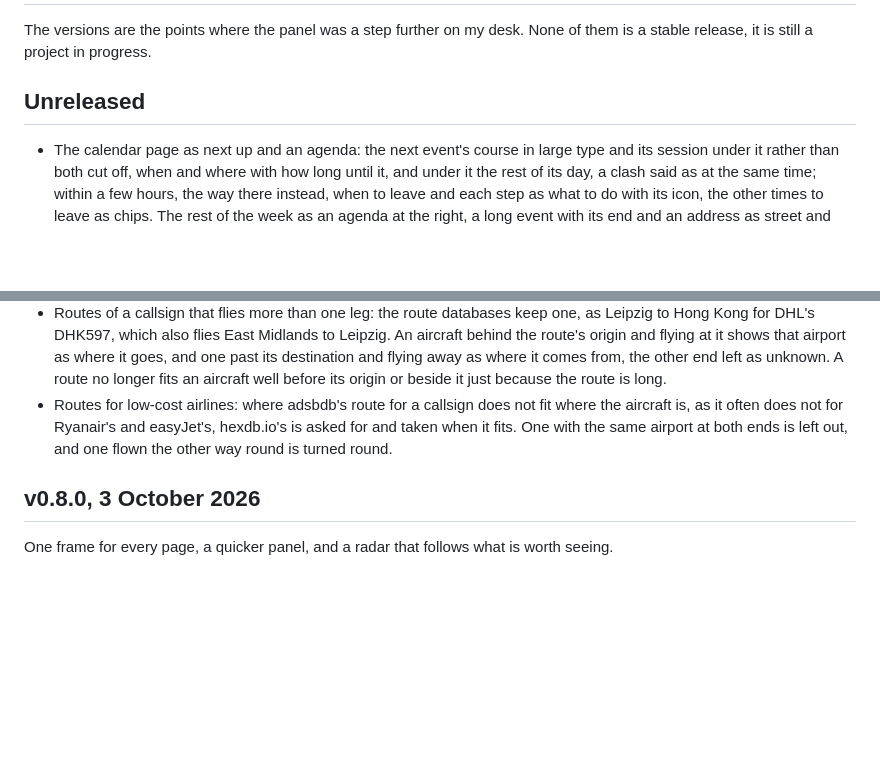
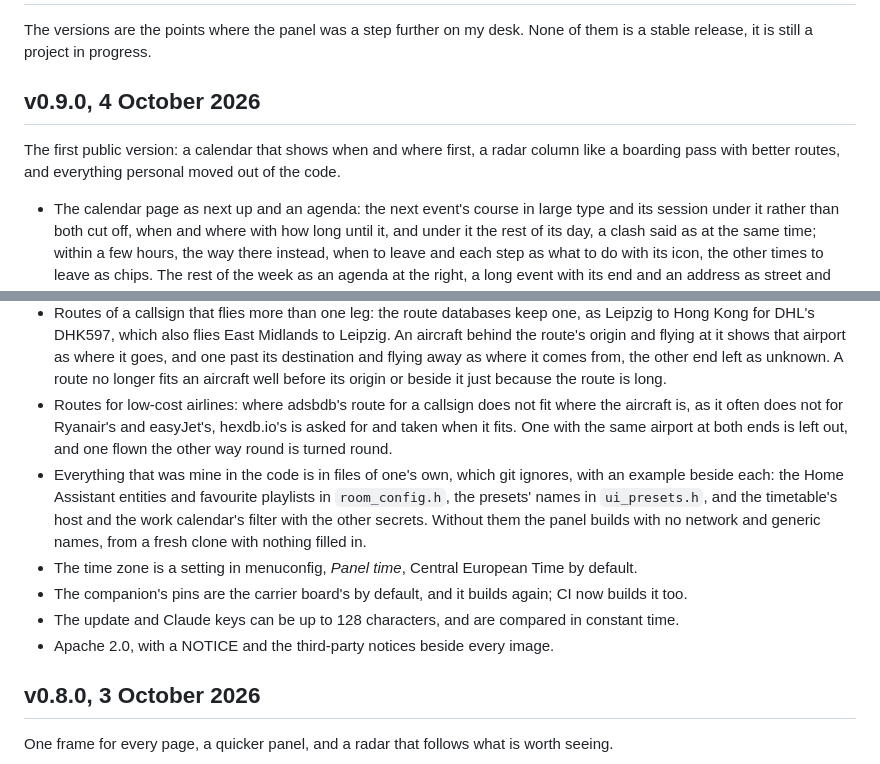
Before and after one commit to wtb04/smart-flexispot, a Markdown page: CHANGELOG.md, 2 parts joined by grey strips. Drawn GitHub-style; blank space fills up the shorter version.

Commit message:
v0.9.0: the first public version

```diff
--- a/CHANGELOG.md
+++ b/CHANGELOG.md
@@ -2,13 +2,20 @@
 
 The versions are the points where the panel was a step further on my desk. None of them is a stable release, it is still a project in progress.
 
-## Unreleased
+## v0.9.0, 4 October 2026
+
+The first public version: a calendar that shows when and where first, a radar column like a boarding pass with better routes, and everything personal moved out of the code.
 
 - The calendar page as next up and an agenda: the next event's course in large type and its session under it rather than both cut off, when and where with how long until it, and under it the rest of its day, a clash said as at the same time; within a few hours, the way there instead, when to leave and each step as what to do with its icon, the other times to leave as chips. The rest of the week as an agenda at the right, a long event with its end and an address as street and town. The day strip is gone; the week view shows each event's course.
 - Home's next event with its start and where it is in large type, the end beside the start, the course over up to three lines rather than cut off, and the events after it by course, as many as fit whole. On the calendar page, too, the start and the place are large, how long until it beside its kind on the line above, on its day.
 - The radar's plane column as a boarding pass: the flight number as sold with the airline beside it, the route's two ends with how far along the flight is and the kilometres to go, "On approach" when the autopilot's approach is on, a Military chip and the country of an aircraft without a route, then altitude with where it is climbing or descending to, speed, which way it heads and where it is from you, with the aircraft and its registration last. The photographer is named on the photo, as Planespotters asks.
 - Routes of a callsign that flies more than one leg: the route databases keep one, as Leipzig to Hong Kong for DHL's DHK597, which also flies East Midlands to Leipzig. An aircraft behind the route's origin and flying at it shows that airport as where it goes, and one past its destination and flying away as where it comes from, the other end left as unknown. A route no longer fits an aircraft well before its origin or beside it just because the route is long.
 - Routes for low-cost airlines: where adsbdb's route for a callsign does not fit where the aircraft is, as it often does not for Ryanair's and easyJet's, hexdb.io's is asked for and taken when it fits. One with the same airport at both ends is left out, and one flown the other way round is turned round.
+- Everything that was mine in the code is in files of one's own, which git ignores, with an example beside each: the Home Assistant entities and favourite playlists in `room_config.h`, the presets' names in `ui_presets.h`, and the timetable's host and the work calendar's filter with the other secrets. Without them the panel builds with no network and generic names, from a fresh clone with nothing filled in.
+- The time zone is a setting in menuconfig, *Panel time*, Central European Time by default.
+- The companion's pins are the carrier board's by default, and it builds again; CI now builds it too.
+- The update and Claude keys can be up to 128 characters, and are compared in constant time.
+- Apache 2.0, with a NOTICE and the third-party notices beside every image.
 
 ## v0.8.0, 3 October 2026
 
```
Also changed, not shown: docs/getting-started.md (+1 -1 lines).
